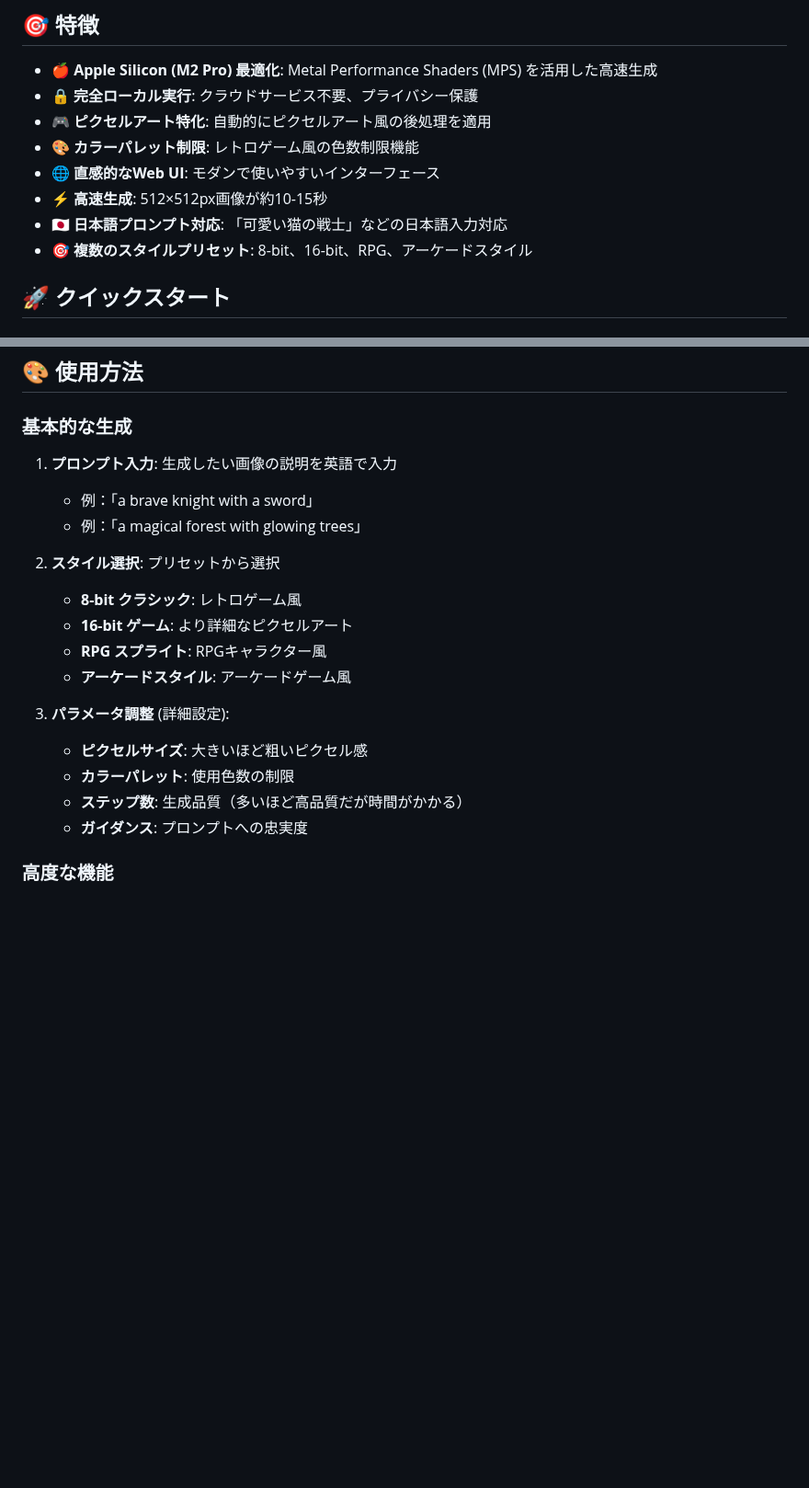
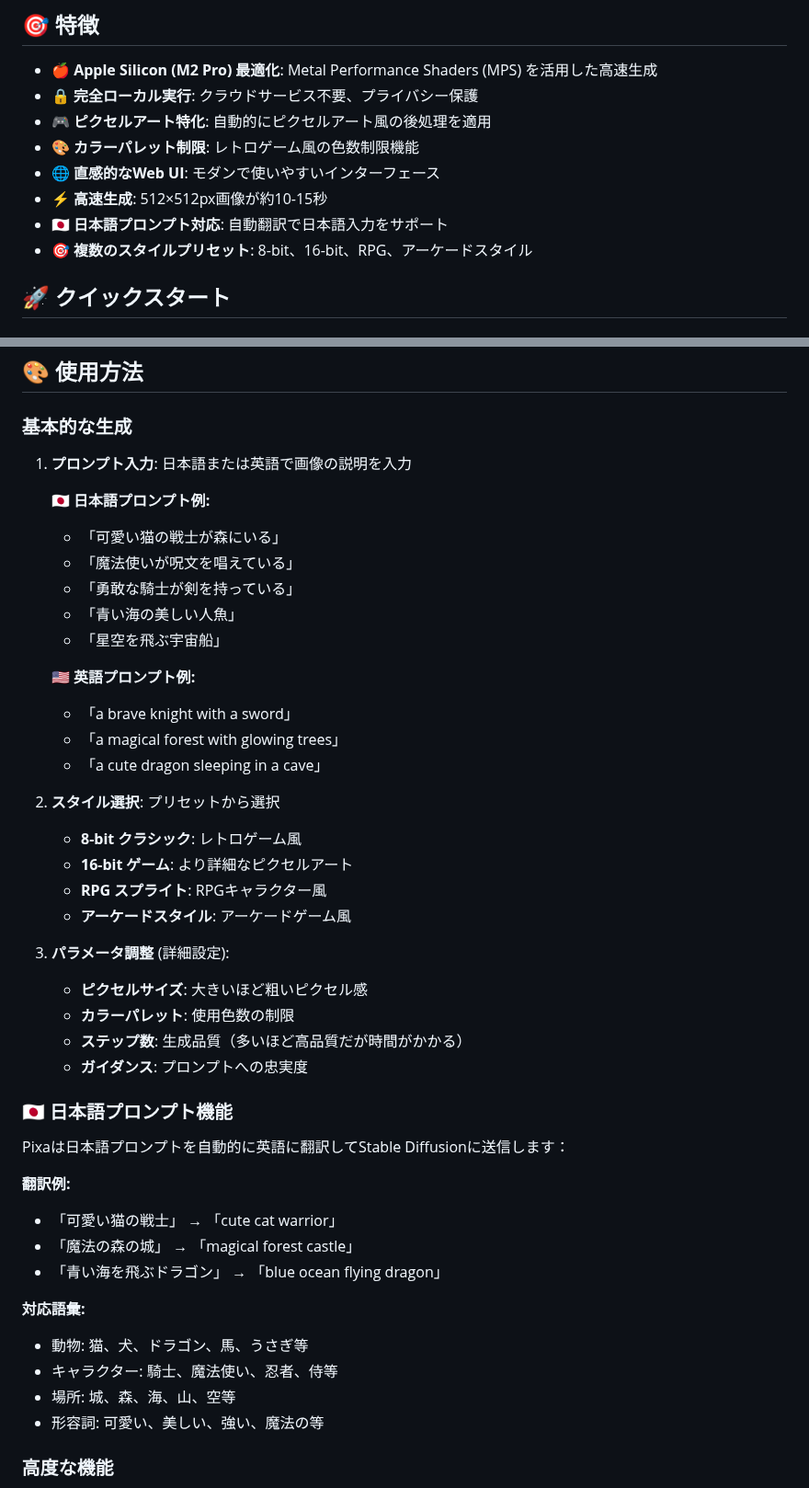
Before and after one commit to mintiasaikoh/pixa, a Markdown page: README.md, 2 parts joined by grey strips. Shown at 92% size. GitHub-like rendering; blank space fills up the shorter version.

Commit message:
📝 README改善: 日本語プロンプト機能の詳細説明追加
✨ 追加内容:
- 日本語プロンプトの具体例（5個）
- 英語プロンプトの例も併記
- 日本語→英語翻訳機能の詳細説明
- 対応語彙一覧（動物、キャラクター、場所、形容詞）
- 翻訳例の具体的な表示

📖 ユーザビリティ向上:
- 日本語ユーザーが使いやすい説明
- プロンプト作成のガイダンス強化

```diff
--- a/README.md
+++ b/README.md
@@ -16,7 +16,7 @@ M2 Pro Mac向けに最適化されたStable Diffusionベースのピクセルア
 - **🎨 カラーパレット制限**: レトロゲーム風の色数制限機能
 - **🌐 直感的なWeb UI**: モダンで使いやすいインターフェース
 - **⚡ 高速生成**: 512×512px画像が約10-15秒
-- **🇯🇵 日本語プロンプト対応**: 「可愛い猫の戦士」などの日本語入力対応
+- **🇯🇵 日本語プロンプト対応**: 自動翻訳で日本語入力をサポート
 - **🎯 複数のスタイルプリセット**: 8-bit、16-bit、RPG、アーケードスタイル
 
 ## 🚀 クイックスタート
@@ -62,9 +62,19 @@ cd /Users/mymac/fracta/ai-pixel-generator
 
 ### 基本的な生成
 
-1. **プロンプト入力**: 生成したい画像の説明を英語で入力
-   - 例：「a brave knight with a sword」
-   - 例：「a magical forest with glowing trees」
+1. **プロンプト入力**: 日本語または英語で画像の説明を入力
+
+   **🇯🇵 日本語プロンプト例:**
+   - 「可愛い猫の戦士が森にいる」
+   - 「魔法使いが呪文を唱えている」
+   - 「勇敢な騎士が剣を持っている」
+   - 「青い海の美しい人魚」
+   - 「星空を飛ぶ宇宙船」
+
+   **🇺🇸 英語プロンプト例:**
+   - 「a brave knight with a sword」
+   - 「a magical forest with glowing trees」
+   - 「a cute dragon sleeping in a cave」
 
 2. **スタイル選択**: プリセットから選択
    - **8-bit クラシック**: レトロゲーム風
@@ -77,6 +87,21 @@ cd /Users/mymac/fracta/ai-pixel-generator
    - **カラーパレット**: 使用色数の制限
    - **ステップ数**: 生成品質（多いほど高品質だが時間がかかる）
    - **ガイダンス**: プロンプトへの忠実度
+
+### 🇯🇵 日本語プロンプト機能
+
+Pixaは日本語プロンプトを自動的に英語に翻訳してStable Diffusionに送信します：
+
+**翻訳例:**
+- 「可愛い猫の戦士」 → 「cute cat warrior」
+- 「魔法の森の城」 → 「magical forest castle」
+- 「青い海を飛ぶドラゴン」 → 「blue ocean flying dragon」
+
+**対応語彙:**
+- 動物: 猫、犬、ドラゴン、馬、うさぎ等
+- キャラクター: 騎士、魔法使い、忍者、侍等
+- 場所: 城、森、海、山、空等
+- 形容詞: 可愛い、美しい、強い、魔法の等
 
 ### 高度な機能
 
```
